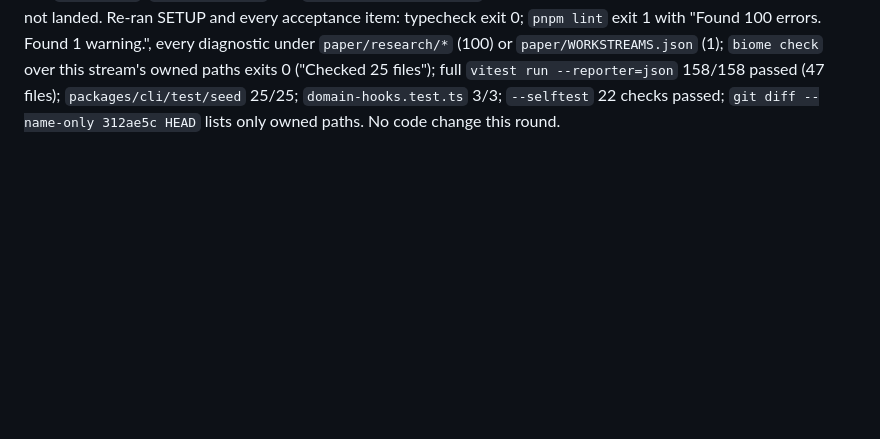
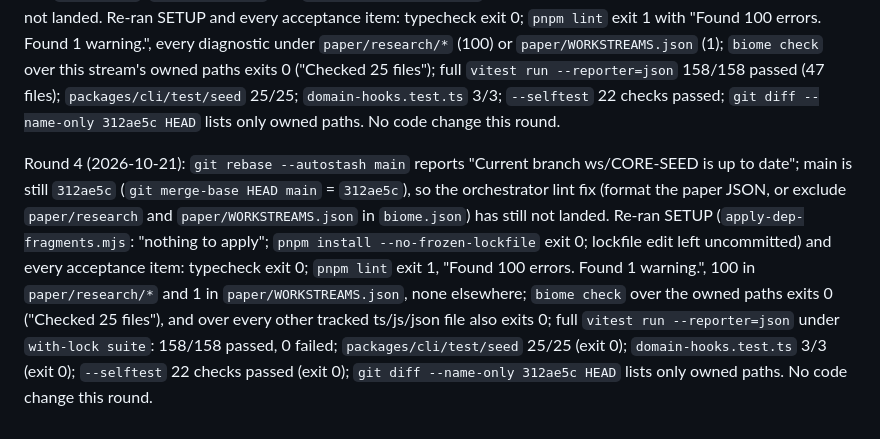
Before and after one commit to vats98754/fiks, a Markdown page: paper/build-logs/CORE-SEED.md, the part around the change. Drawn GitHub-style; blank space fills up the shorter version.

Commit message:
CORE-SEED round 4: re-verify after rebase; lint blocker still on main
Main is still 312ae5c; pnpm lint fails only on paper/research/*.json (100)
and paper/WORKSTREAMS.json (1), which this stream does not own. All other
acceptance items re-run green.

Co-Authored-By: Claude Opus 5.5 <noreply@anthropic.com>

```diff
--- a/paper/build-logs/CORE-SEED.md
+++ b/paper/build-logs/CORE-SEED.md
@@ -56,3 +56,16 @@ under `paper/research/*` (100) or `paper/WORKSTREAMS.json` (1); `biome check` ov
 owned paths exits 0 ("Checked 25 files"); full `vitest run --reporter=json` 158/158 passed (47
 files); `packages/cli/test/seed` 25/25; `domain-hooks.test.ts` 3/3; `--selftest` 22 checks
 passed; `git diff --name-only 312ae5c HEAD` lists only owned paths. No code change this round.
+
+Round 4 (2026-10-21): `git rebase --autostash main` reports "Current branch ws/CORE-SEED is up
+to date"; main is still `312ae5c` (`git merge-base HEAD main` = `312ae5c`), so the orchestrator
+lint fix (format the paper JSON, or exclude `paper/research` and `paper/WORKSTREAMS.json` in
+`biome.json`) has still not landed. Re-ran SETUP (`apply-dep-fragments.mjs`: "nothing to apply";
+`pnpm install --no-frozen-lockfile` exit 0; lockfile edit left uncommitted) and every acceptance
+item: typecheck exit 0; `pnpm lint` exit 1, "Found 100 errors. Found 1 warning.", 100 in
+`paper/research/*` and 1 in `paper/WORKSTREAMS.json`, none elsewhere; `biome check` over the
+owned paths exits 0 ("Checked 25 files"), and over every other tracked ts/js/json file also
+exits 0; full `vitest run --reporter=json` under `with-lock suite`: 158/158 passed, 0 failed;
+`packages/cli/test/seed` 25/25 (exit 0); `domain-hooks.test.ts` 3/3 (exit 0); `--selftest` 22
+checks passed (exit 0); `git diff --name-only 312ae5c HEAD` lists only owned paths. No code
+change this round.
```
